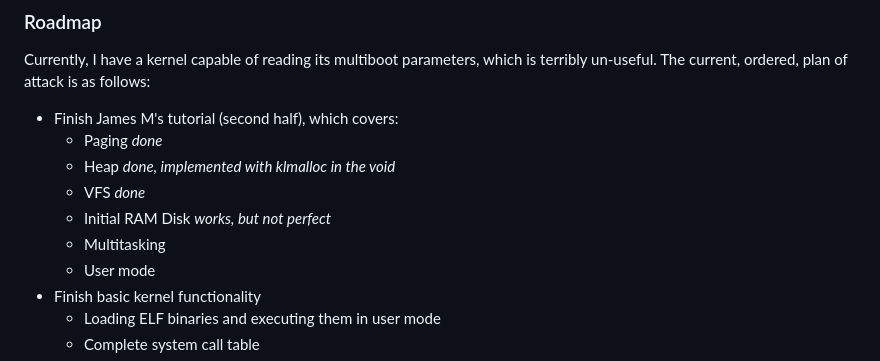
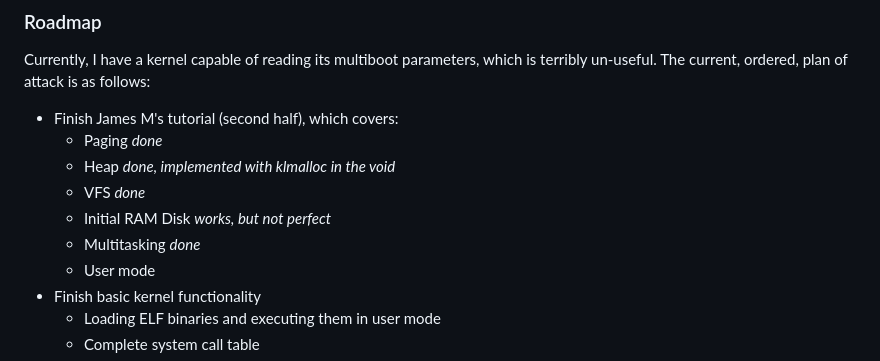
Before and after one commit to Nipfswd/naznaos-toaru, a Markdown page: README.md, the part around the change. Drawn GitHub-style.

Commit message:
[docs] Update readme, we have crude multitasking support

```diff
--- a/README.md
+++ b/README.md
@@ -54,7 +54,7 @@ Currently, I have a kernel capable of reading its multiboot parameters, which is
     * Heap *done, implemented with klmalloc in the void*
     * VFS *done*
     * Initial RAM Disk *works, but not perfect*
-    * Multitasking
+    * Multitasking *done*
     * User mode
 * Finish basic kernel functionality
     * Loading ELF binaries and executing them in user mode
```
